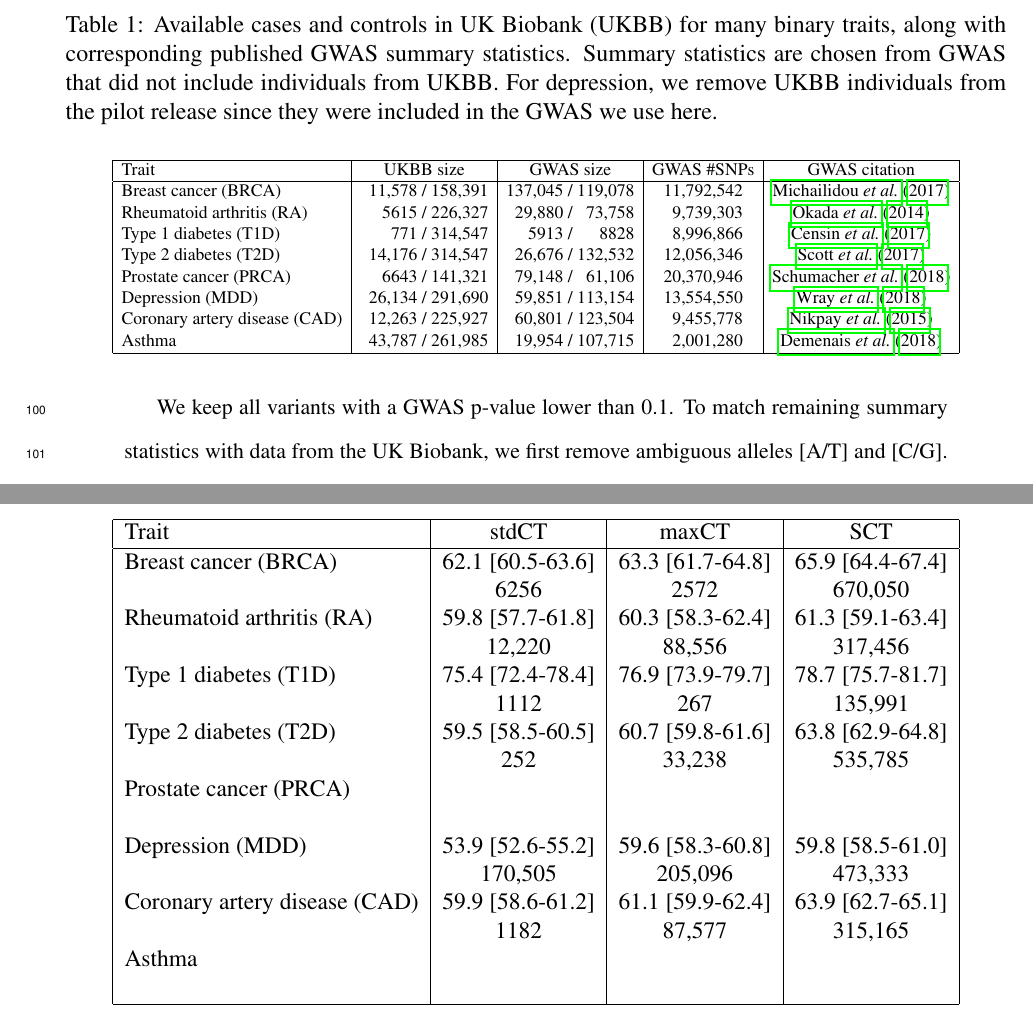
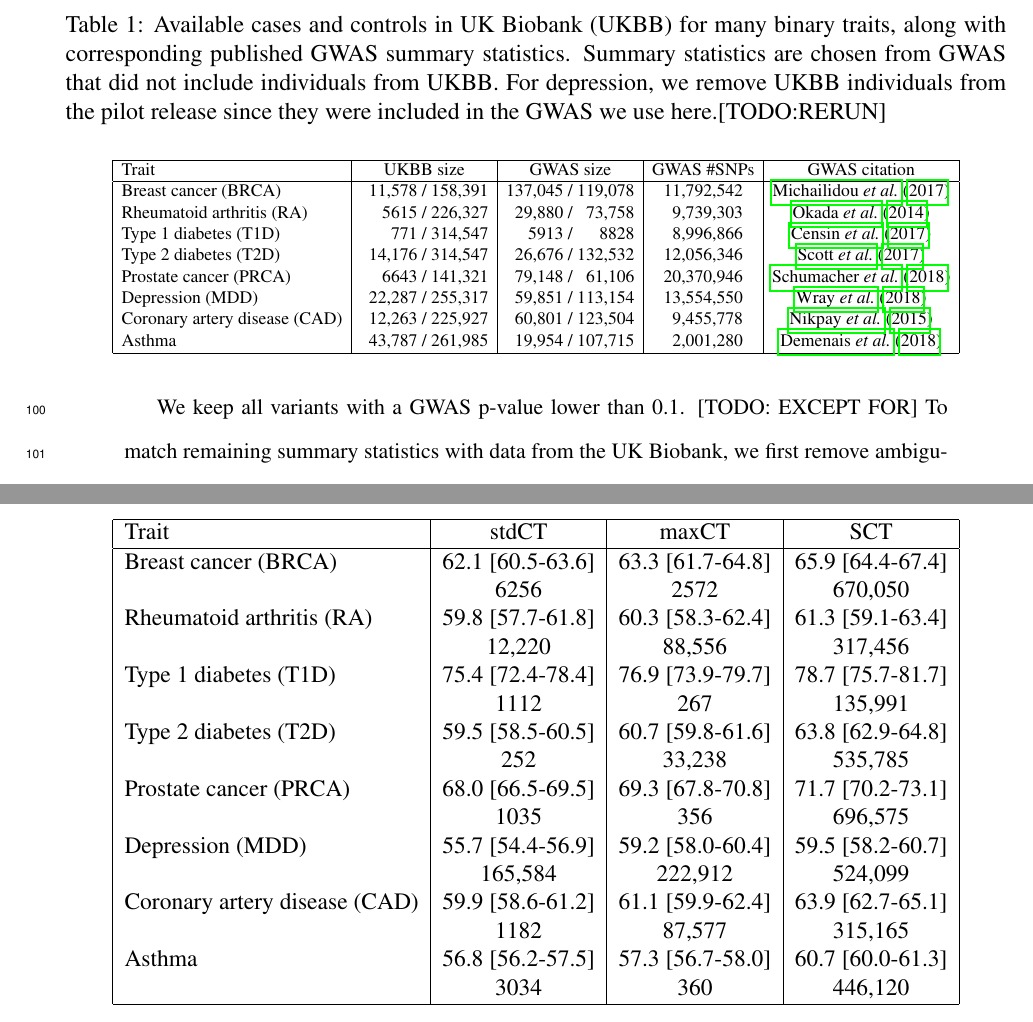
Before and after one commit to privefl/simus-PRS, a LaTeX document (paper3-SCT/SCT.tex): two parts of pages 6 and 18 of 31, joined at a grey line, cut so that both start at the same text. Compiled offline with pdfLaTeX.

Commit message:
real finished

```diff
--- a/paper3-SCT/SCT.tex
+++ b/paper3-SCT/SCT.tex
@@ -143,7 +143,7 @@ As in simulations, we restrict individuals to the ones referred as of White Brit
 As some reproducible code is worth a thousand words, we invite the reader to look at our analysis code to see how we define phenotypes in the UK Biobank; we summarize the number of cases and controls for each phenotype in table \ref{tab:sumstats}.
 
 \begin{table}[h]
-\caption{Available cases and controls in UK Biobank (UKBB) for many binary traits, along with corresponding published GWAS summary statistics. Summary statistics are chosen from GWAS that did not include individuals from UKBB. For depression, we remove UKBB individuals from the pilot release since they were included in the GWAS we use here.\label{tab:sumstats}}
+\caption{Available cases and controls in UK Biobank (UKBB) for many binary traits, along with corresponding published GWAS summary statistics. Summary statistics are chosen from GWAS that did not include individuals from UKBB. For depression, we remove UKBB individuals from the pilot release since they were included in the GWAS we use here.[TODO:RERUN]\label{tab:sumstats}}
 \vspace*{0.5em}
 \centering
 \begin{tabular}{|l|c|c|c|c|c|}
@@ -155,14 +155,14 @@ Rheumatoid arthritis (RA) & ~~~~~5615 / 226,327 & ~~29,880 / ~~73,758 & ~~9,739,
 Type 1 diabetes (T1D) & ~~~~~~~771 / 314,547 & ~~~~~5913 / ~~~~~8828  & ~~8,996,866 & \cite{censin2017childhood} \\
 Type 2 diabetes (T2D) & ~~14,176 / 314,547 & ~~26,676 / 132,532 & 12,056,346 & \cite{scott2017expanded} \\
 Prostate cancer (PRCA) & ~~~~~6643 / 141,321 & ~~79,148 / ~~61,106 & 20,370,946 & \cite{schumacher2018association} \\
-Depression (MDD) & ~~26,134 / 291,690 & ~~59,851 / 113,154 & 13,554,550 & \cite{wray2018genome} \\
+Depression (MDD) & ~~22,287 / 255,317 & ~~59,851 / 113,154 & 13,554,550 & \cite{wray2018genome} \\
 Coronary artery disease (CAD) & ~~12,263 / 225,927 & ~~60,801 / 123,504 & ~~9,455,778 & \cite{nikpay2015comprehensive} \\
 Asthma & ~~43,787 / 261,985 & ~~19,954 / 107,715 & ~~2,001,280 & \cite{demenais2018multiancestry} \\
   \hline
 \end{tabular}
 \end{table}
 
-We keep all variants with a GWAS p-value lower than 0.1.
+We keep all variants with a GWAS p-value lower than 0.1. [TODO: EXCEPT FOR]
 To match remaining summary statistics with data from the UK Biobank, we first remove ambiguous alleles [A/T] and [C/G]. We then augment the summary statistics twice: first by adding copied rows with the complementary alleles, then by adding copied rows with reverse alleles and effects. Finally, we use an inner join on the combination of chromosome, position and the two alleles to match these augmented summary statistics with data from the UK Biobank. Note that, when there are no or very few alleles that are flipped, we disable the strand flipping option and therefore do not remove ambiguous alleles.
 
 \subsection{Clumping and Thresholding (C+T) and Stacked C+T (SCT)}
@@ -314,14 +314,14 @@ Type 1 diabetes (T1D) & 75.4 [72.4-78.4] & 76.9 [73.9-79.7] & 78.7 [75.7-81.7] \
  & 1112 & 267 & 135,991 \\
 Type 2 diabetes (T2D) & 59.5 [58.5-60.5] & 60.7 [59.8-61.6] & 63.8 [62.9-64.8] \\
  & 252 & 33,238 & 535,785 \\
-Prostate cancer (PRCA) & & & \\
- & & & \\
-Depression (MDD) & 53.9 [52.6-55.2] & 59.6 [58.3-60.8] & 59.8 [58.5-61.0] \\
- & 170,505 & 205,096 & 473,333 \\
+Prostate cancer (PRCA) & 68.0 [66.5-69.5] & 69.3 [67.8-70.8] & 71.7 [70.2-73.1] \\
+ & 1035 & 356 & 696,575 \\
+Depression (MDD) & 55.7 [54.4-56.9] & 59.2 [58.0-60.4] & 59.5 [58.2-60.7] \\
+ & 165,584 & 222,912 & 524,099 \\
 Coronary artery disease (CAD) & 59.9 [58.6-61.2] & 61.1 [59.9-62.4] & 63.9 [62.7-65.1] \\
  & 1182 & 87,577 & 315,165 \\
-Asthma & & & \\
- & & & \\
+Asthma & 56.8 [56.2-57.5] & 57.3 [56.7-58.0] & 60.7 [60.0-61.3] \\
+ & 3034 & 360 & 446,120 \\
    \hline
 \end{tabular}
 \end{table}
```
Also changed, not shown: figures/AUC-real.pdf, figures/grid-MDD.png, figures/new-effects-MDD.png, 1 other file.
